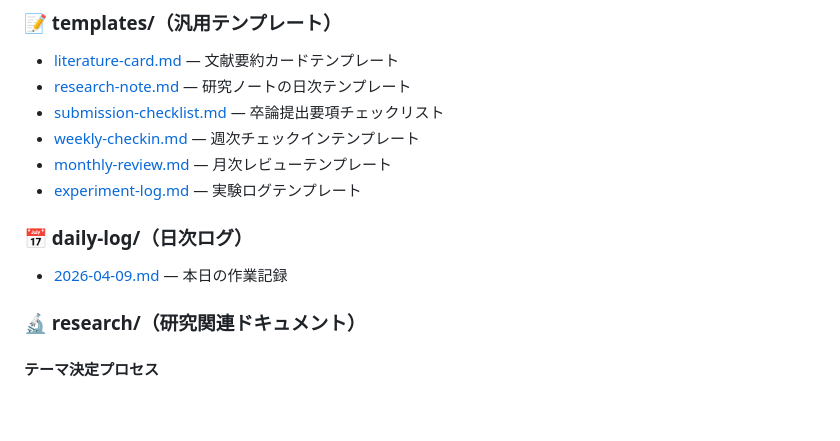
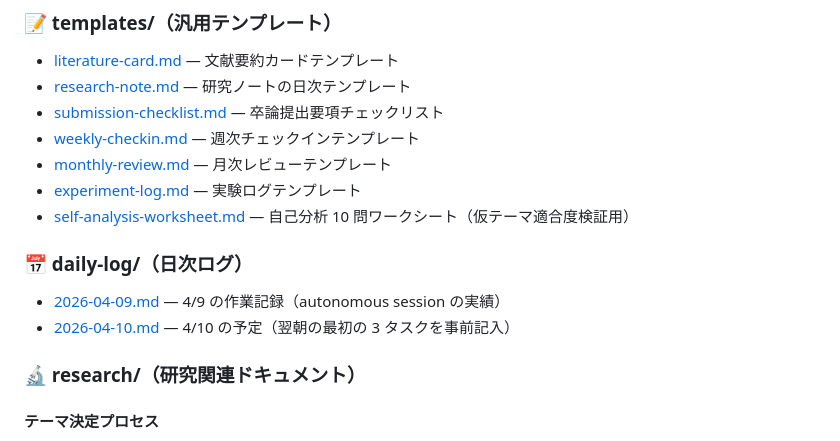
Before and after one commit to issa311sas-hub/test, a Markdown page: INDEX.md, the part around the change. GitHub-like rendering; blank space fills up the shorter version.

```diff
--- a/INDEX.md
+++ b/INDEX.md
@@ -30,9 +30,11 @@
 - [weekly-checkin.md](templates/weekly-checkin.md) — 週次チェックインテンプレート
 - [monthly-review.md](templates/monthly-review.md) — 月次レビューテンプレート
 - [experiment-log.md](templates/experiment-log.md) — 実験ログテンプレート
+- [self-analysis-worksheet.md](templates/self-analysis-worksheet.md) — 自己分析 10 問ワークシート（仮テーマ適合度検証用）
 
 ### 📅 daily-log/（日次ログ）
-- [2026-04-09.md](daily-log/2026-04-09.md) — 本日の作業記録
+- [2026-04-09.md](daily-log/2026-04-09.md) — 4/9 の作業記録（autonomous session の実績）
+- [2026-04-10.md](daily-log/2026-04-10.md) — 4/10 の予定（翌朝の最初の 3 タスクを事前記入）
 
 ### 🔬 research/（研究関連ドキュメント）
 
```
Also changed, not shown: daily-log/2026-04-10.md (added, +192 -0 lines), templates/self-analysis-worksheet.md (added, +261 -0 lines).
